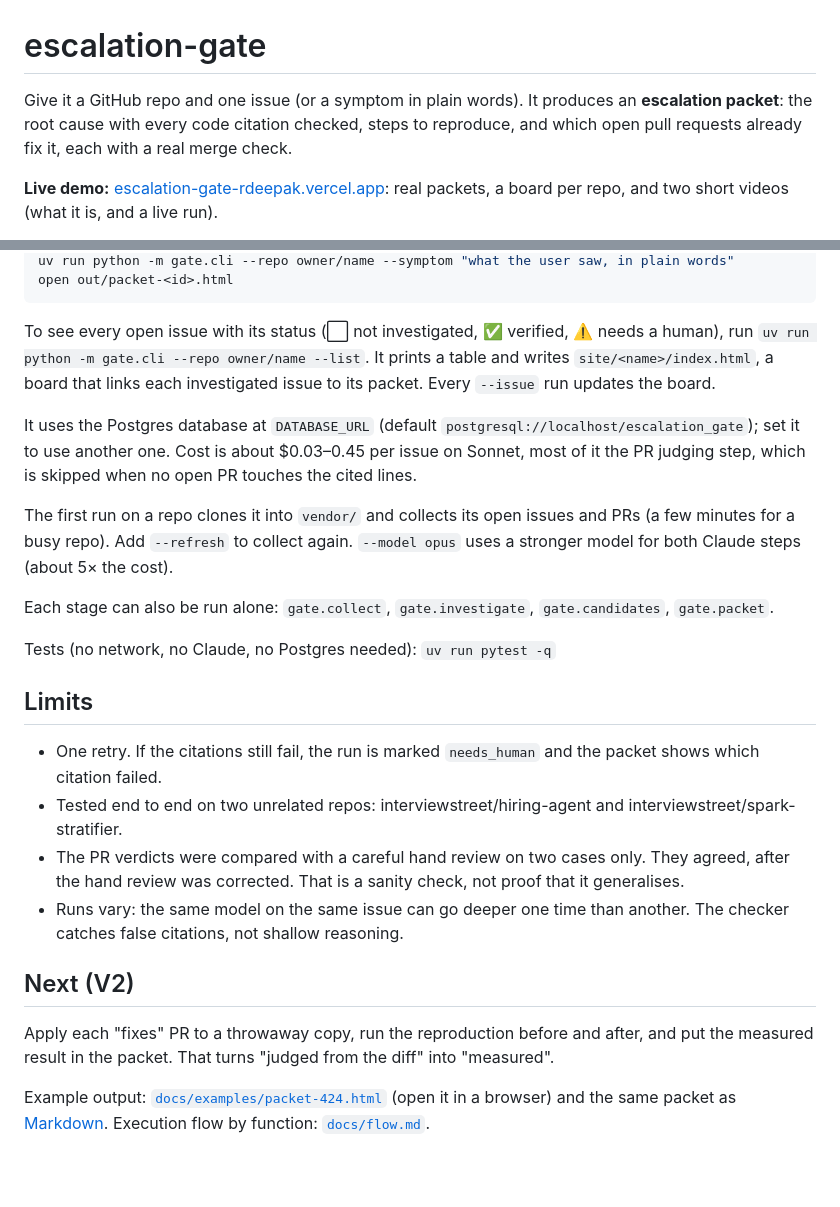
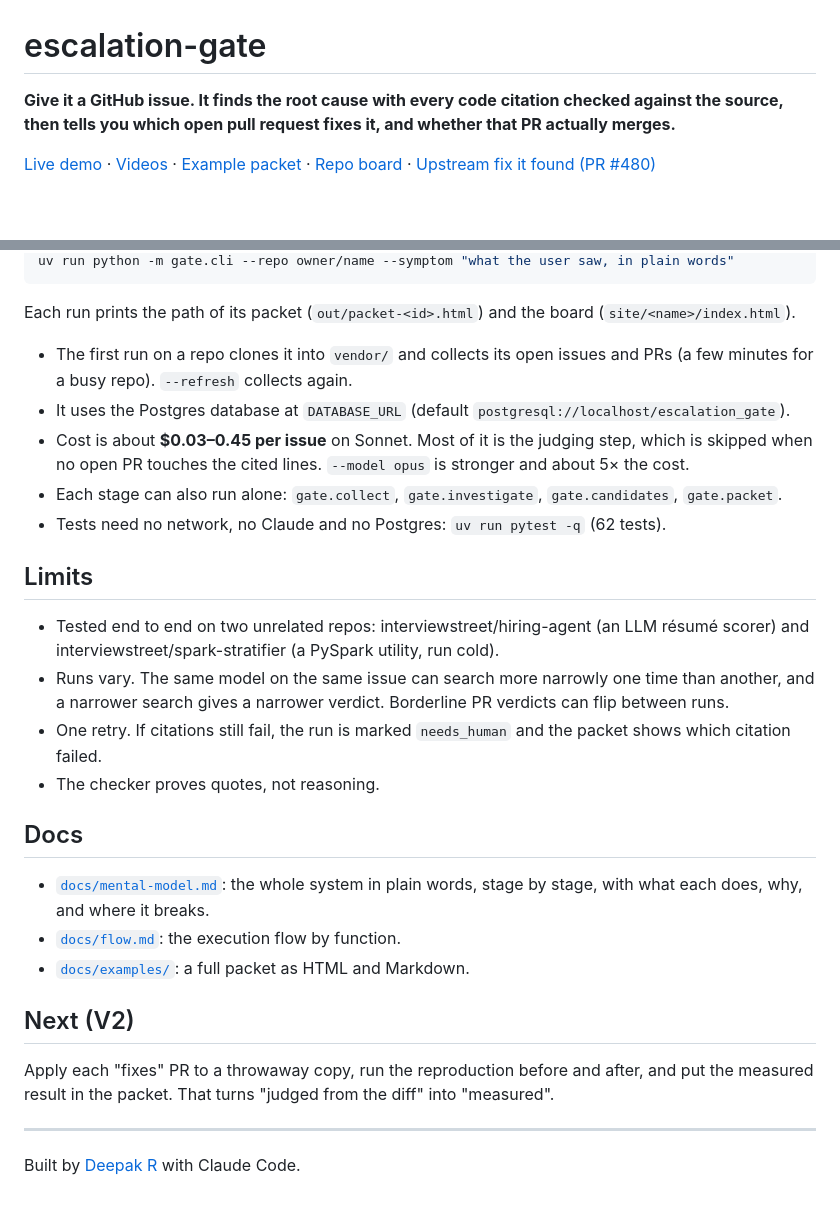
Before and after one commit to rdeepak-711/escalation-gate, a Markdown page: README.md, 2 parts joined by grey strips. Rendered like a GitHub page; blank space fills up the shorter version.

````diff
--- a/README.md
+++ b/README.md
@@ -1,6 +1,6 @@
 # escalation-gate
 
-Give it a GitHub repo and one issue (or a symptom in plain words). It produces an **escalation packet**: the root cause with every code citation checked, steps to reproduce, and which open pull requests already fix it, each with a real merge check.
+**Give it a GitHub issue. It finds the root cause with every code citation checked against the source, then tells you which open pull request fixes it, and whether that PR actually merges.**
 
-**Live demo:** [escalation-gate-rdeepak.vercel.app](https://escalation-gate-rdeepak.vercel.app): real packets, a board per repo, and two short videos (what it is, and a live run).
+[Live demo](https://escalation-gate-rdeepak.vercel.app) · [Videos](https://escalation-gate-rdeepak.vercel.app/#watch) · [Example packet](https://escalation-gate-rdeepak.vercel.app/packets/hiring-agent-424.html) · [Repo board](https://escalation-gate-rdeepak.vercel.app/hiring-agent/) · [Upstream fix it found (PR #480)](https://github.com/interviewstreet/hiring-agent/pull/480)
 
@@ -52,26 +69,31 @@ uv run python -m gate.cli --repo owner/name --issue 123
 uv run python -m gate.cli --repo owner/name --symptom "what the user saw, in plain words"
-open out/packet-<id>.html
 ```
 
-To see every open issue with its status (⬜ not investigated, ✅ verified, ⚠️ needs a human), run `uv run python -m gate.cli --repo owner/name --list`. It prints a table and writes `site/<name>/index.html`, a board that links each investigated issue to its packet. Every `--issue` run updates the board.
+Each run prints the path of its packet (`out/packet-<id>.html`) and the board (`site/<name>/index.html`).
 
-It uses the Postgres database at `DATABASE_URL` (default `postgresql://localhost/escalation_gate`); set it to use another one. Cost is about $0.03–0.45 per issue on Sonnet, most of it the PR judging step, which is skipped when no open PR touches the cited lines.
-
-The first run on a repo clones it into `vendor/` and collects its open issues and PRs (a few minutes for a busy repo). Add `--refresh` to collect again. `--model opus` uses a stronger model for both Claude steps (about 5× the cost).
-
-Each stage can also be run alone: `gate.collect`, `gate.investigate`, `gate.candidates`, `gate.packet`.
-
-Tests (no network, no Claude, no Postgres needed): `uv run pytest -q`
+- The first run on a repo clones it into `vendor/` and collects its open issues and PRs (a few minutes for a busy repo). `--refresh` collects again.
+- It uses the Postgres database at `DATABASE_URL` (default `postgresql://localhost/escalation_gate`).
+- Cost is about **$0.03–0.45 per issue** on Sonnet. Most of it is the judging step, which is skipped when no open PR touches the cited lines. `--model opus` is stronger and about 5× the cost.
+- Each stage can also run alone: `gate.collect`, `gate.investigate`, `gate.candidates`, `gate.packet`.
+- Tests need no network, no Claude and no Postgres: `uv run pytest -q` (62 tests).
 
 ## Limits
 
-- One retry. If the citations still fail, the run is marked `needs_human` and the packet shows which citation failed.
-- Tested end to end on two unrelated repos: interviewstreet/hiring-agent and interviewstreet/spark-stratifier.
-- The PR verdicts were compared with a careful hand review on two cases only. They agreed, after the hand review was corrected. That is a sanity check, not proof that it generalises.
-- Runs vary: the same model on the same issue can go deeper one time than another. The checker catches false citations, not shallow reasoning.
+- Tested end to end on two unrelated repos: interviewstreet/hiring-agent (an LLM résumé scorer) and interviewstreet/spark-stratifier (a PySpark utility, run cold).
+- Runs vary. The same model on the same issue can search more narrowly one time than another, and a narrower search gives a narrower verdict. Borderline PR verdicts can flip between runs.
+- One retry. If citations still fail, the run is marked `needs_human` and the packet shows which citation failed.
+- The checker proves quotes, not reasoning.
+
+## Docs
+
+- [`docs/mental-model.md`](docs/mental-model.md): the whole system in plain words, stage by stage, with what each does, why, and where it breaks.
+- [`docs/flow.md`](docs/flow.md): the execution flow by function.
+- [`docs/examples/`](docs/examples/): a full packet as HTML and Markdown.
 
 ## Next (V2)
 
 Apply each "fixes" PR to a throwaway copy, run the reproduction before and after, and put the measured result in the packet. That turns "judged from the diff" into "measured".
 
-Example output: [`docs/examples/packet-424.html`](docs/examples/packet-424.html) (open it in a browser) and the same packet as [Markdown](docs/examples/packet-424.md). Execution flow by function: [`docs/flow.md`](docs/flow.md).
+---
+
+Built by [Deepak R](https://rdeepak.vercel.app) with Claude Code.
````
Also changed, not shown: other parts of README.md (+32 -15 lines).
